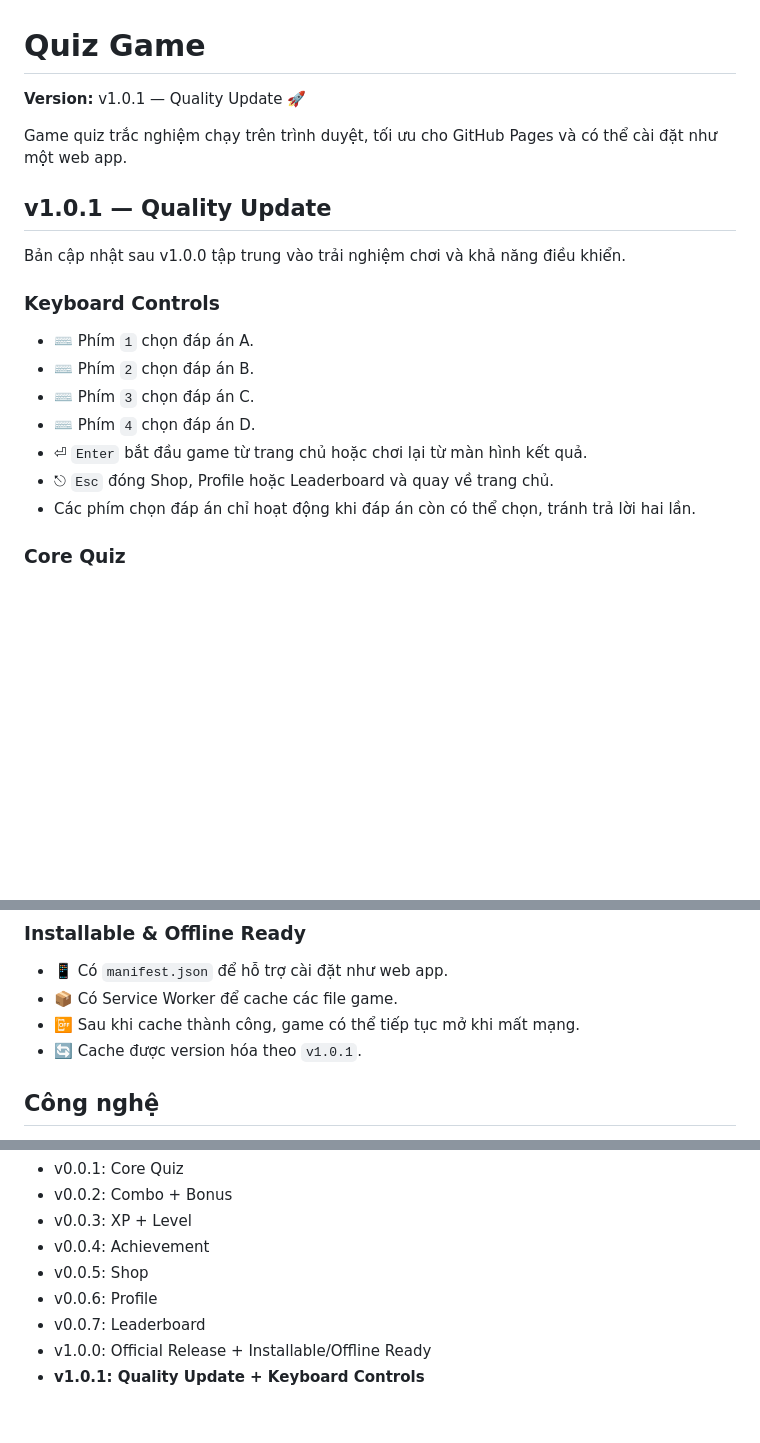
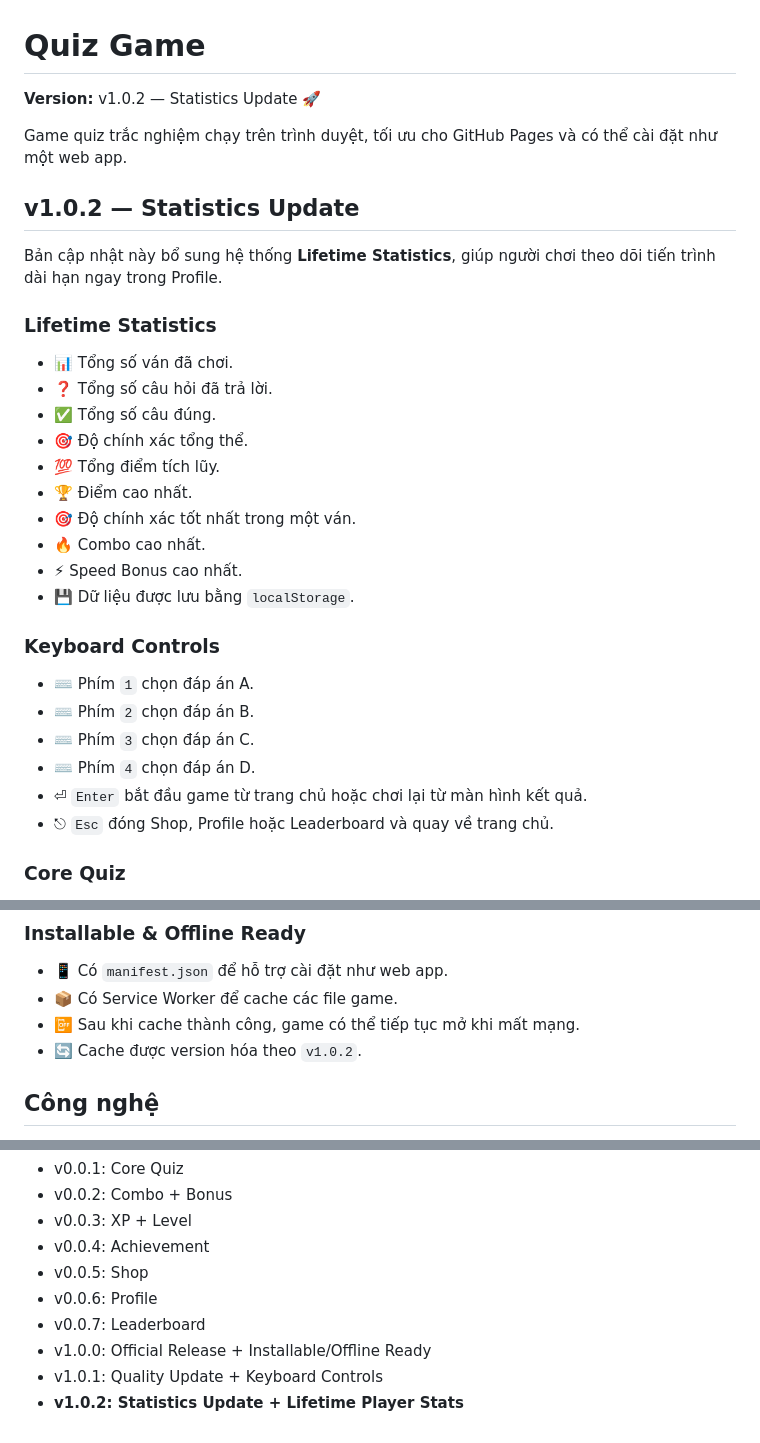
Before and after one commit to ducphuc130611/quiz-game, a Markdown page: README.md, 3 parts joined by grey strips. Drawn GitHub-style; blank space fills up the shorter version.

Commit message:
docs: update README for v1.0.2

```diff
--- a/README.md
+++ b/README.md
@@ -1,12 +1,25 @@
 # Quiz Game
 
-**Version:** v1.0.1 — Quality Update 🚀
+**Version:** v1.0.2 — Statistics Update 🚀
 
 Game quiz trắc nghiệm chạy trên trình duyệt, tối ưu cho GitHub Pages và có thể cài đặt như một web app.
 
-## v1.0.1 — Quality Update
+## v1.0.2 — Statistics Update
 
-Bản cập nhật sau v1.0.0 tập trung vào trải nghiệm chơi và khả năng điều khiển.
+Bản cập nhật này bổ sung hệ thống **Lifetime Statistics**, giúp người chơi theo dõi tiến trình dài hạn ngay trong Profile.
+
+### Lifetime Statistics
+
+- 📊 Tổng số ván đã chơi.
+- ❓ Tổng số câu hỏi đã trả lời.
+- ✅ Tổng số câu đúng.
+- 🎯 Độ chính xác tổng thể.
+- 💯 Tổng điểm tích lũy.
+- 🏆 Điểm cao nhất.
+- 🎯 Độ chính xác tốt nhất trong một ván.
+- 🔥 Combo cao nhất.
+- ⚡ Speed Bonus cao nhất.
+- 💾 Dữ liệu được lưu bằng `localStorage`.
 
 ### Keyboard Controls
 
@@ -16,7 +29,6 @@ Bản cập nhật sau v1.0.0 tập trung vào trải nghiệm chơi và khả n
 - ⌨️ Phím `4` chọn đáp án D.
 - ⏎ `Enter` bắt đầu game từ trang chủ hoặc chơi lại từ màn hình kết quả.
 - ⎋ `Esc` đóng Shop, Profile hoặc Leaderboard và quay về trang chủ.
-- Các phím chọn đáp án chỉ hoạt động khi đáp án còn có thể chọn, tránh trả lời hai lần.
 
 ### Core Quiz
 
@@ -83,7 +96,7 @@ Bản cập nhật sau v1.0.0 tập trung vào trải nghiệm chơi và khả n
 - 📱 Có `manifest.json` để hỗ trợ cài đặt như web app.
 - 📦 Có Service Worker để cache các file game.
 - 📴 Sau khi cache thành công, game có thể tiếp tục mở khi mất mạng.
-- 🔄 Cache được version hóa theo `v1.0.1`.
+- 🔄 Cache được version hóa theo `v1.0.2`.
 
 ## Công nghệ
 
@@ -136,4 +150,5 @@ quiz-game/
 - v0.0.6: Profile
 - v0.0.7: Leaderboard
 - v1.0.0: Official Release + Installable/Offline Ready
-- **v1.0.1: Quality Update + Keyboard Controls**
+- v1.0.1: Quality Update + Keyboard Controls
+- **v1.0.2: Statistics Update + Lifetime Player Stats**
```
Also changed, not shown: other parts of README.md (+2 -0 lines).
